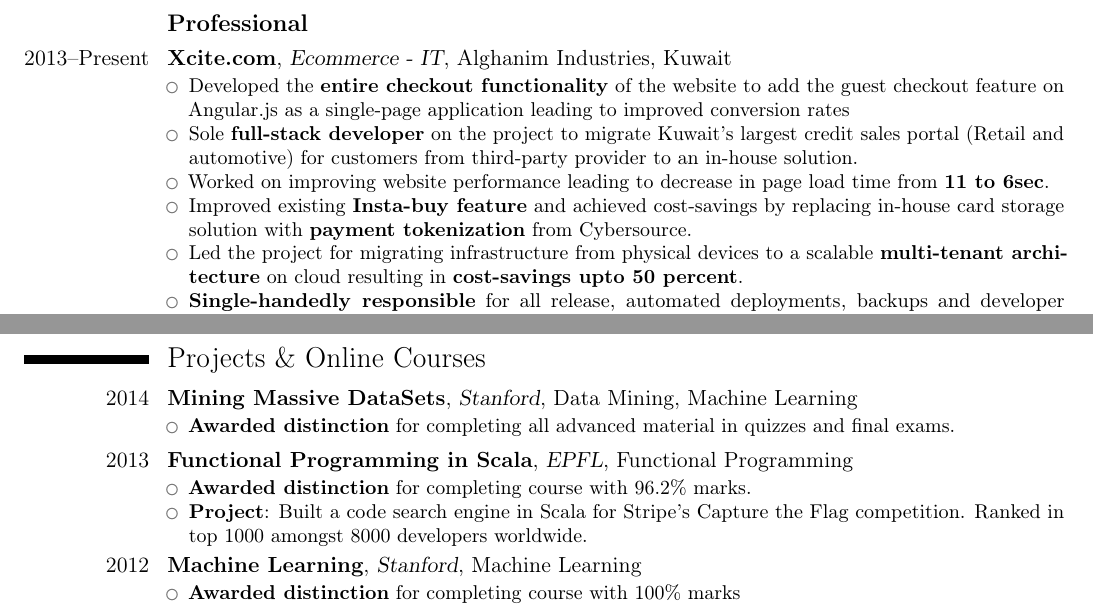
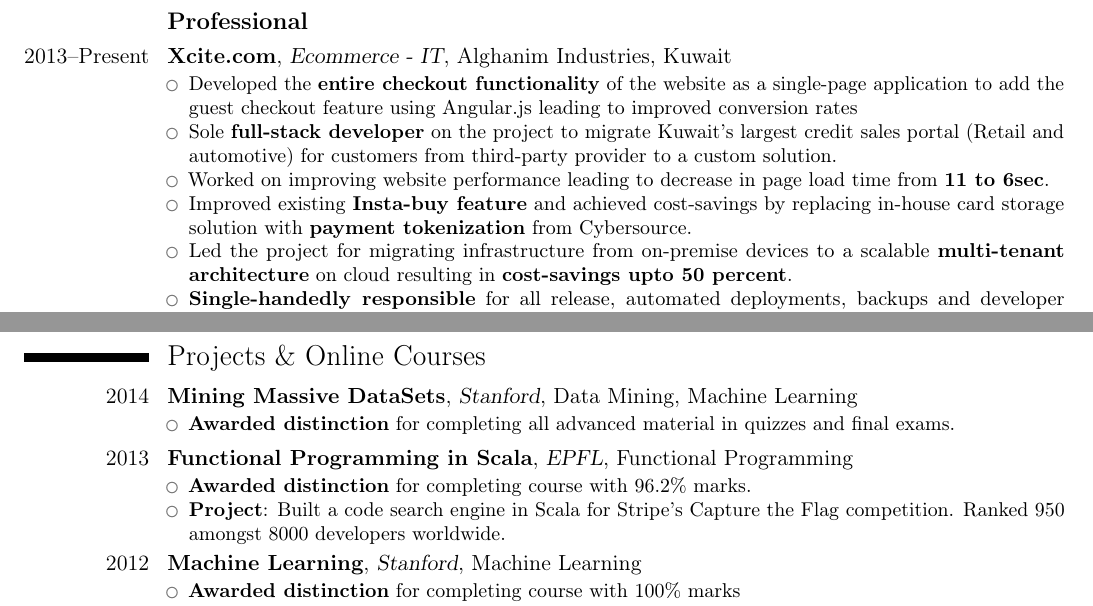
Before and after one commit to prakhar1989/cv, a LaTeX CV (masters_cv.tex): two parts of pages 1 and 2 of 2, joined at a grey line, cut so that both start at the same text. Compiled offline with pdfLaTeX.

Commit message:
Shorter 2 page CV

```diff
--- a/masters_cv.tex
+++ b/masters_cv.tex
@@ -36,11 +36,11 @@
 
 \cventry{2013--Present}{Xcite.com}{Ecommerce - IT}{Alghanim Industries, Kuwait}{}{
 \begin{itemize}
-    \item Developed the \textbf{entire checkout functionality} of the website to add the guest checkout feature on Angular.js as a single-page application leading to improved conversion rates
-    \item Sole \textbf{full-stack developer} on the project to migrate Kuwait's largest credit sales portal (Retail and automotive) for customers from third-party provider to an in-house solution.
+    \item Developed the \textbf{entire checkout functionality} of the website as a single-page application to add the guest checkout feature using Angular.js leading to improved conversion rates
+    \item Sole \textbf{full-stack developer} on the project to migrate Kuwait's largest credit sales portal (Retail and automotive) for customers from third-party provider to a custom solution.
     \item Worked on improving website performance leading to decrease in page load time from \textbf{11 to 6sec}.
     \item Improved existing \textbf{Insta-buy feature} and achieved cost-savings by replacing in-house card storage solution with \textbf{payment tokenization} from Cybersource.
-    \item Led the project for migrating infrastructure from physical devices to a scalable \textbf{multi-tenant architecture} on cloud resulting in \textbf{cost-savings upto 50 percent}.
+    \item Led the project for migrating infrastructure from on-premise devices to a scalable \textbf{multi-tenant architecture} on cloud resulting in \textbf{cost-savings upto 50 percent}.
     \item \textbf{Single-handedly responsible} for all release, automated deployments, backups and developer environments across multiple channels
 \end{itemize}}
 
@@ -91,7 +91,7 @@
         \cventry{2013}{Functional Programming in Scala}{EPFL}{Functional Programming}{}{
             \begin{itemize}
             \item \textbf{Awarded distinction} for completing course with 96.2\% marks.
-            \item \textbf{Project}: Built a code search engine in Scala for Stripe's Capture the Flag competition. Ranked in top 1000 amongst 8000 developers worldwide.
+            \item \textbf{Project}: Built a code search engine in Scala for Stripe's Capture the Flag competition. Ranked 950 amongst 8000 developers worldwide.
             \end{itemize}
         }
 
```
Also changed, not shown: MS_CV_Shorter.pdf (added).
